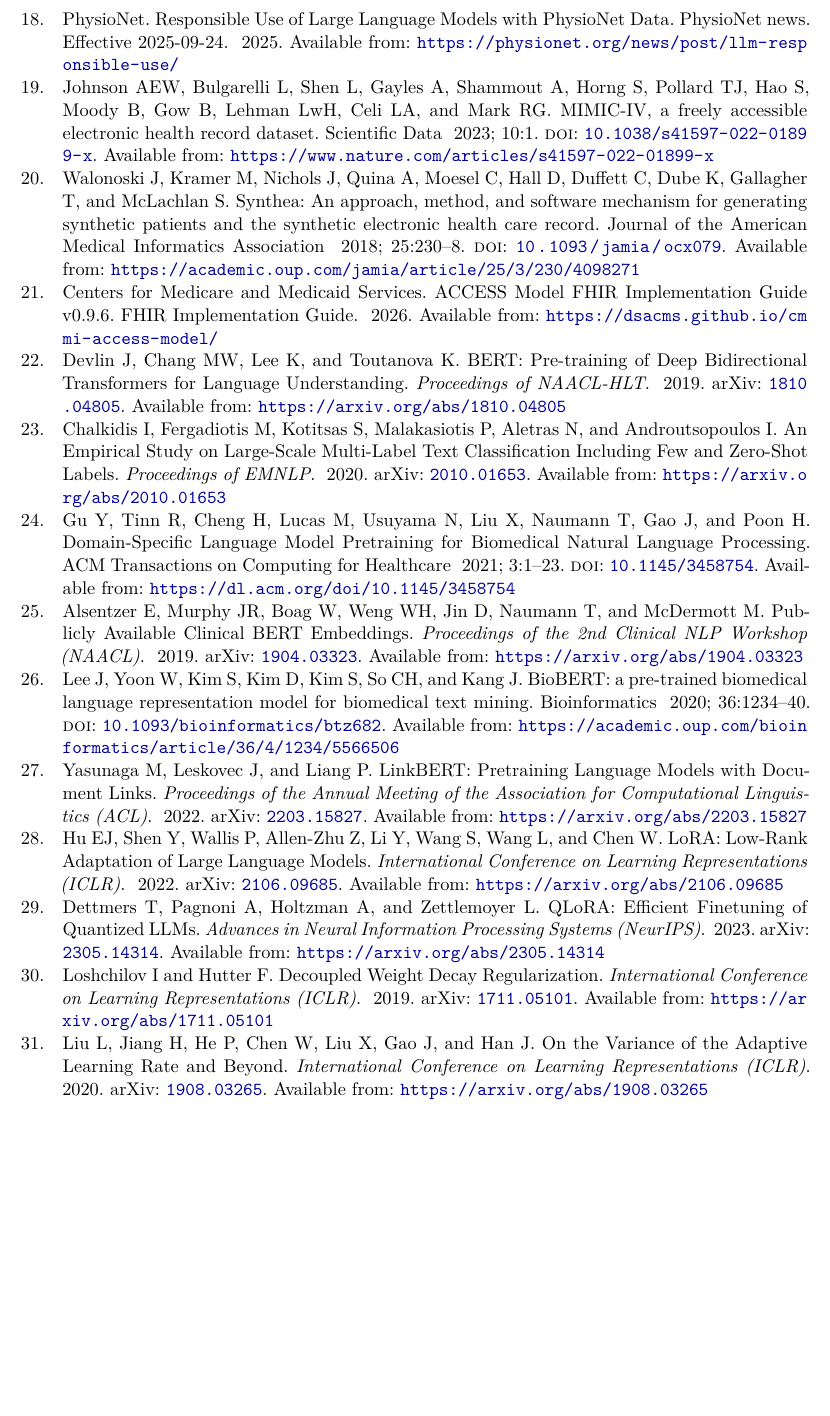
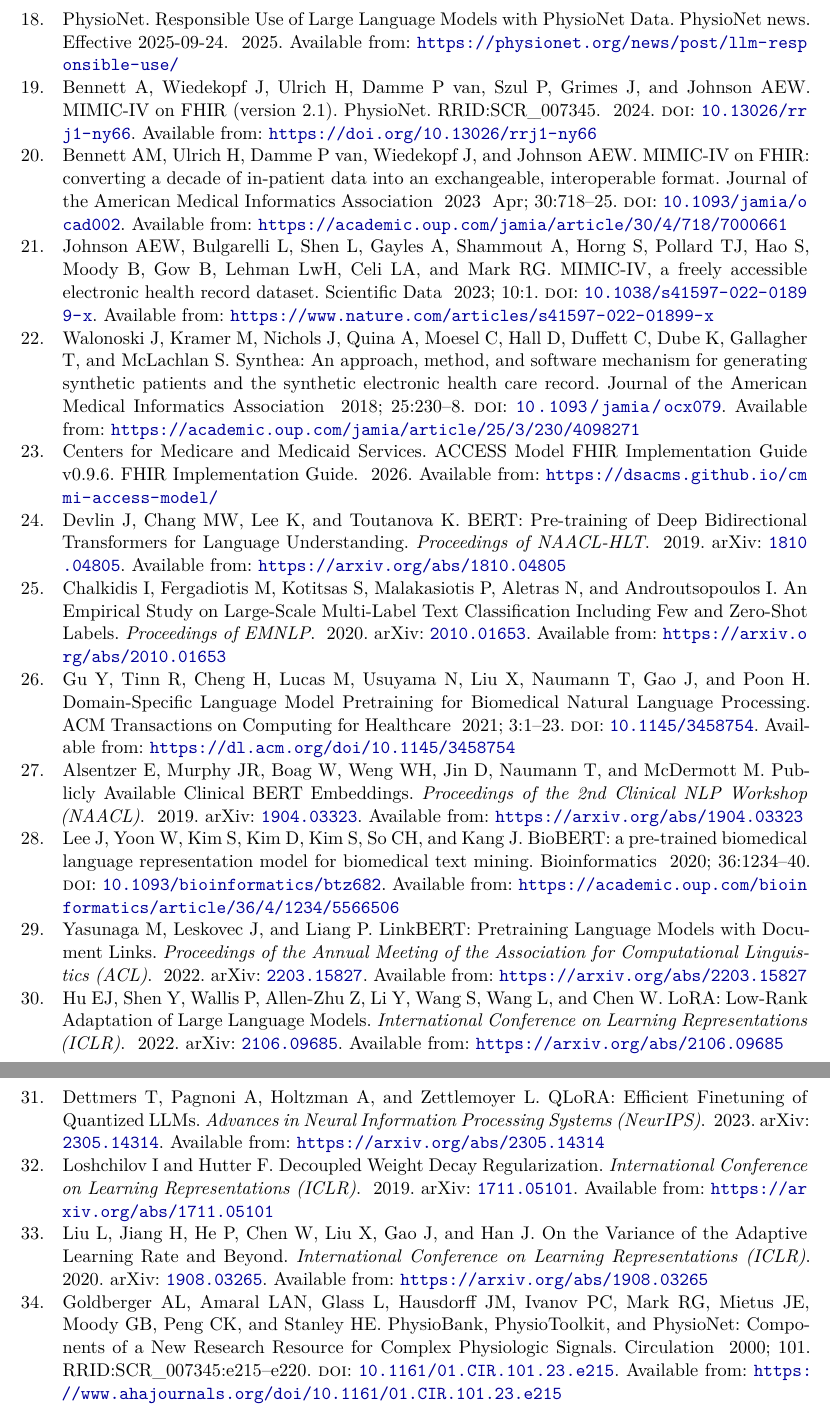
Before and after one commit to ufbfung/phantom-codes, a LaTeX paper (paper/main.tex, which reads paper/references.bib): part of page 28 of 28 before the commit and two parts of pages 28 and 29 of 29 after it, the two joined at a grey line, cut so that both start at the same text, the shorter picture padded with empty space. The pictures show the PDF file paper/paper.pdf that the author committed with the source.

Commit message:
add references related to mimic iv fhir

```diff
--- a/paper/references.bib
+++ b/paper/references.bib
@@ -359,0 +373,27 @@
+  title        = {{MIMIC-IV} on {FHIR} (version 2.1)},
+  year         = {2024},
+  howpublished = {PhysioNet},
+  note         = {RRID:SCR\_007345},
+  doi          = {10.13026/rrj1-ny66},
+  url          = {https://doi.org/10.13026/rrj1-ny66}
+}
+
+% Why we cite: PhysioNet-required citation for the methods publication
+% describing the MIMIC-IV-to-FHIR conversion process. Pairs with
+% Bennett2024 (the dataset) — the JAMIA paper documents how MIMIC-IV
+% relational rows were transformed into FHIR resources, which is
+% relevant to our claims about FHIR-resource semantics and the URI
+% normalization we perform in degrade.py.
+@article{Bennett2023,
+  author  = {Bennett, Alex M. and Ulrich, Hannes and van Damme, Philip
+             and Wiedekopf, Joshua and Johnson, Alistair E. W.},
+  title   = {{MIMIC-IV} on {FHIR}: converting a decade of in-patient data
+             into an exchangeable, interoperable format},
+  journal = {Journal of the American Medical Informatics Association},
+  volume  = {30},
+  number  = {4},
+  pages   = {718--725},
+  year    = {2023},
+  month   = apr,
+  doi     = {10.1093/jamia/ocad002},
+  url     = {https://academic.oup.com/jamia/article/30/4/718/7000661}
@@ -360,3 +412,13 @@
+  title   = {{PhysioBank}, {PhysioToolkit}, and {PhysioNet}: Components
+             of a New Research Resource for Complex Physiologic Signals},
+  journal = {Circulation},
+  volume  = {101},
+  number  = {23},
+  pages   = {e215--e220},
+  year    = {2000},
+  doi     = {10.1161/01.CIR.101.23.e215},
+  note    = {RRID:SCR\_007345},
+  url     = {https://www.ahajournals.org/doi/10.1161/01.CIR.101.23.e215}
 }
 
 % Why we cite: Source citation for Synthea, the synthetic FHIR
```
Also changed, not shown: paper/main.tex (+9 -1 lines), paper/sections/01_methodology.md (+2 -1 lines), paper/paper.pdf, paper/references.bib (29 more changed lines).
